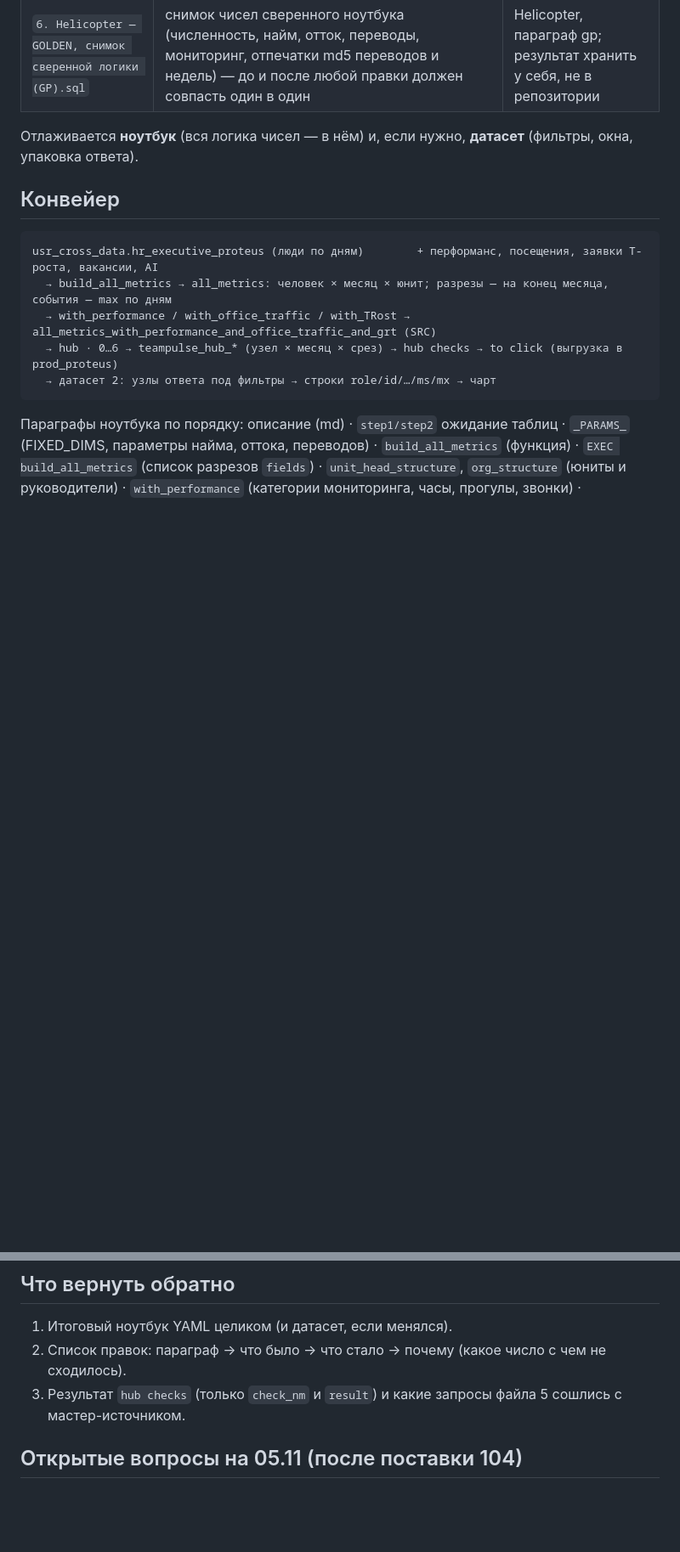
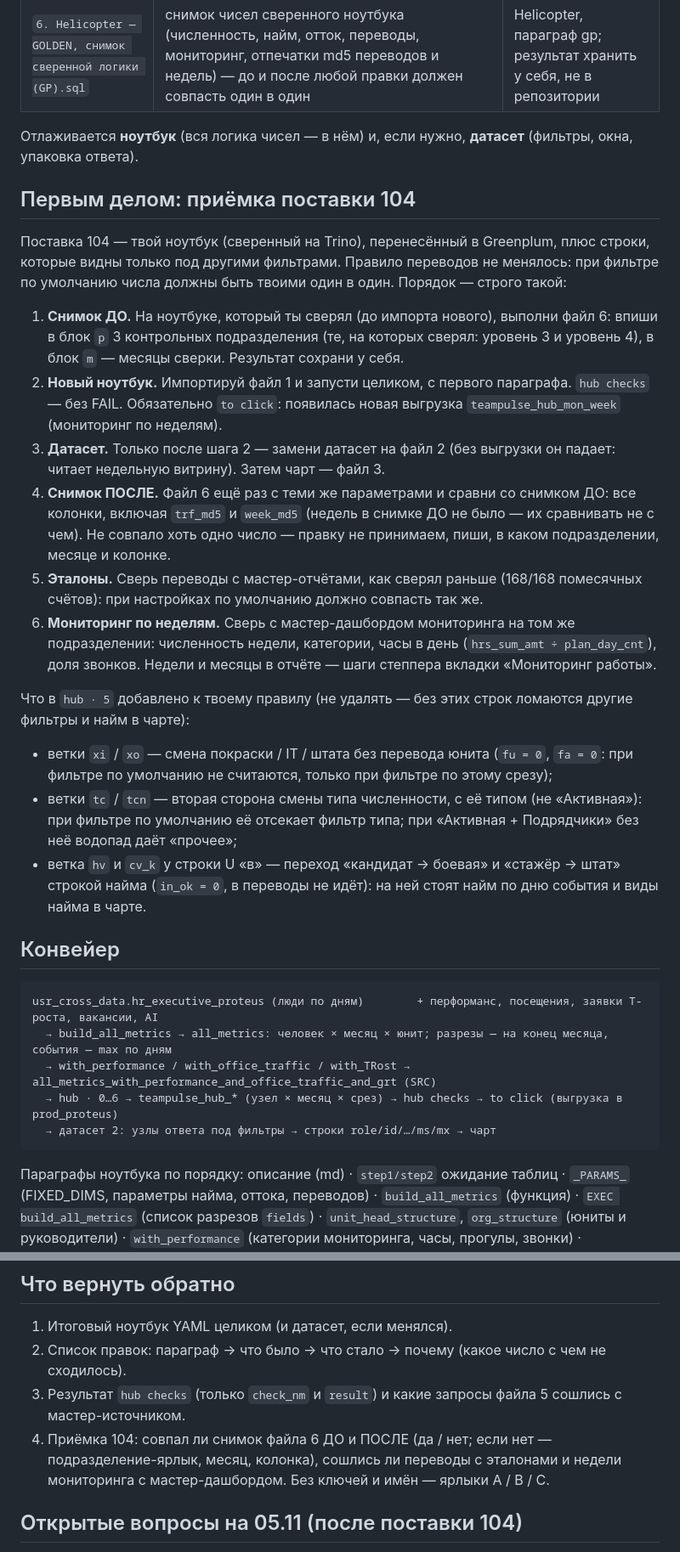
Before and after one commit to romuney/TeamPulse, a Markdown page: Team Pulse/Поставка — TeamPulse Hub/AGENT.md, 2 parts joined by grey strips. Shown at 85% size. Rendered like a GitHub page; blank space fills up the shorter version.

Commit message:
AGENT.md: порядок приёмки поставки 104 для агента
Снимок GOLDEN до импорта, ноутбук целиком с выгрузкой, затем датасет и
чарт, снимок после и сравнение, эталоны переводов, недели мониторинга;
что добавлено к правилу переводов и почему его не удалять; что вернуть.

Co-Authored-By: Claude Opus 5.5 <noreply@anthropic.com>
Claude-Session: https://claude.ai/code/session_01Nh1vakgg4YSnJ1u2PHUGHs

```diff
--- a/Team Pulse/Поставка — TeamPulse Hub/AGENT.md
+++ b/Team Pulse/Поставка — TeamPulse Hub/AGENT.md
@@ -15,6 +15,35 @@
 | `6. Helicopter — GOLDEN, снимок сверенной логики (GP).sql` | снимок чисел сверенного ноутбука (численность, найм, отток, переводы, мониторинг, отпечатки md5 переводов и недель) — до и после любой правки должен совпасть один в один | Helicopter, параграф gp; результат хранить у себя, не в репозитории |
 
 Отлаживается **ноутбук** (вся логика чисел — в нём) и, если нужно, **датасет** (фильтры, окна, упаковка ответа).
+
+## Первым делом: приёмка поставки 104
+
+Поставка 104 — твой ноутбук (сверенный на Trino), перенесённый в Greenplum, плюс строки, которые видны только под
+другими фильтрами. Правило переводов не менялось: при фильтре по умолчанию числа должны быть твоими один в один.
+Порядок — строго такой:
+
+1. **Снимок ДО.** На ноутбуке, который ты сверял (до импорта нового), выполни файл 6: впиши в блок `p` 3 контрольных
+   подразделения (те, на которых сверял: уровень 3 и уровень 4), в блок `m` — месяцы сверки. Результат сохрани у себя.
+2. **Новый ноутбук.** Импортируй файл 1 и запусти целиком, с первого параграфа. `hub checks` — без FAIL. Обязательно
+   `to click`: появилась новая выгрузка `teampulse_hub_mon_week` (мониторинг по неделям).
+3. **Датасет.** Только после шага 2 — замени датасет на файл 2 (без выгрузки он падает: читает недельную витрину).
+   Затем чарт — файл 3.
+4. **Снимок ПОСЛЕ.** Файл 6 ещё раз с теми же параметрами и сравни со снимком ДО: все колонки, включая `trf_md5` и
+   `week_md5` (недель в снимке ДО не было — их сравнивать не с чем). Не совпало хоть одно число — правку не принимаем,
+   пиши, в каком подразделении, месяце и колонке.
+5. **Эталоны.** Сверь переводы с мастер-отчётами, как сверял раньше (168/168 помесячных счётов): при настройках по
+   умолчанию должно совпасть так же.
+6. **Мониторинг по неделям.** Сверь с мастер-дашбордом мониторинга на том же подразделении: численность недели,
+   категории, часы в день (`hrs_sum_amt ÷ plan_day_cnt`), доля звонков. Недели и месяцы в отчёте — шаги степпера
+   вкладки «Мониторинг работы».
+
+Что в `hub · 5` добавлено к твоему правилу (не удалять — без этих строк ломаются другие фильтры и найм в чарте):
+- ветки `xi` / `xo` — смена покраски / IT / штата без перевода юнита (`fu = 0`, `fa = 0`: при фильтре по умолчанию не
+  считаются, только при фильтре по этому срезу);
+- ветки `tc` / `tcn` — вторая сторона смены типа численности, с её типом (не «Активная»): при фильтре по умолчанию её
+  отсекает фильтр типа; при «Активная + Подрядчики» без неё водопад даёт «прочее»;
+- ветка `hv` и `cv_k` у строки U «в» — переход «кандидат → боевая» и «стажёр → штат» строкой найма (`in_ok = 0`,
+  в переводы не идёт): на ней стоят найм по дню события и виды найма в чарте.
 
 ## Конвейер
 
@@ -131,6 +160,8 @@ T-рост `rm rq rs`; посещения и брони по городам `oc
 1. Итоговый ноутбук YAML целиком (и датасет, если менялся).
 2. Список правок: параграф → что было → что стало → почему (какое число с чем не сходилось).
 3. Результат `hub checks` (только `check_nm` и `result`) и какие запросы файла 5 сошлись с мастер-источником.
+4. Приёмка 104: совпал ли снимок файла 6 ДО и ПОСЛЕ (да / нет; если нет — подразделение-ярлык, месяц, колонка),
+   сошлись ли переводы с эталонами и недели мониторинга с мастер-дашбордом. Без ключей и имён — ярлыки A / B / C.
 
 ## Открытые вопросы на 05.11 (после поставки 104)
 
```
